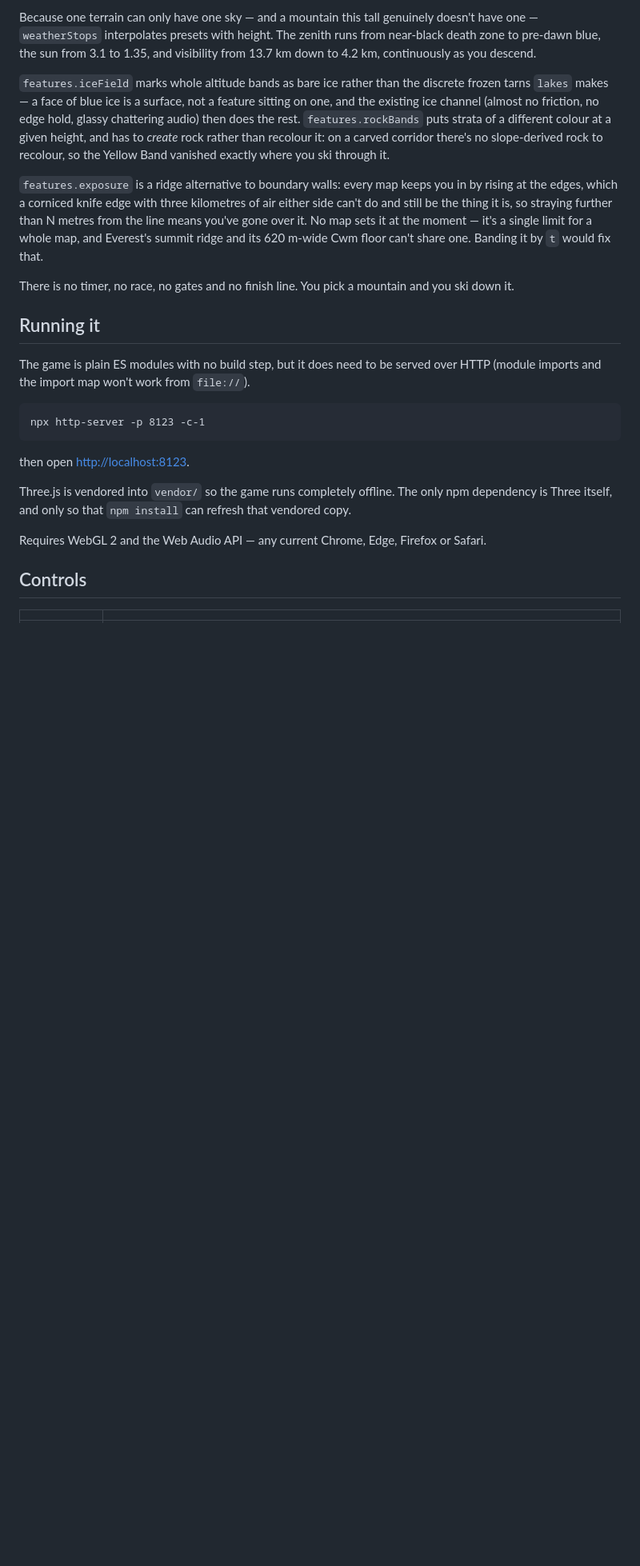
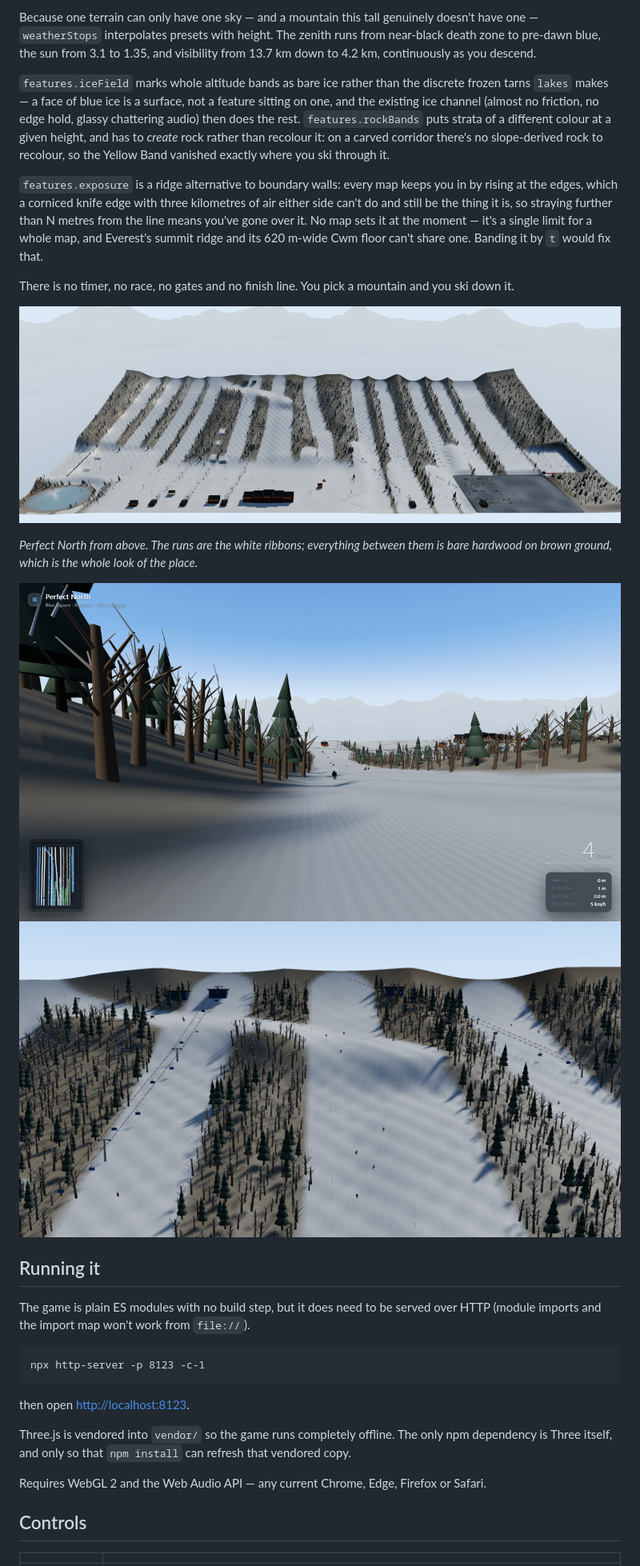
Before and after one commit to WiseeCarrot/fall-line, a Markdown page: README.md, the part around the change printed below. Shown: that part at 80% size. Drawn GitHub-style; pictures changed too: docs/perfect-north-aerial.png (added), docs/perfect-north-eye.png (added), docs/perfect-north-trees.png (added); blank space fills up the shorter version.

```diff
--- a/README.md
+++ b/README.md
@@ -51,6 +63,14 @@ moment — it's a single limit for a whole map, and Everest's summit ridge and i
 
 There is no timer, no race, no gates and no finish line. You pick a mountain and
 you ski down it.
+
+![Perfect North from above — fourteen runs cut through winter hardwood](docs/perfect-north-aerial.png)
+
+*Perfect North from above. The runs are the white ribbons; everything between
+them is bare hardwood on brown ground, which is the whole look of the place.*
+
+![A run at eye level](docs/perfect-north-eye.png)
+![The tree islands close up](docs/perfect-north-trees.png)
 
 ## Running it
 
```
Also changed, not shown: other parts of README.md (+15 -3 lines), 5 other files.
